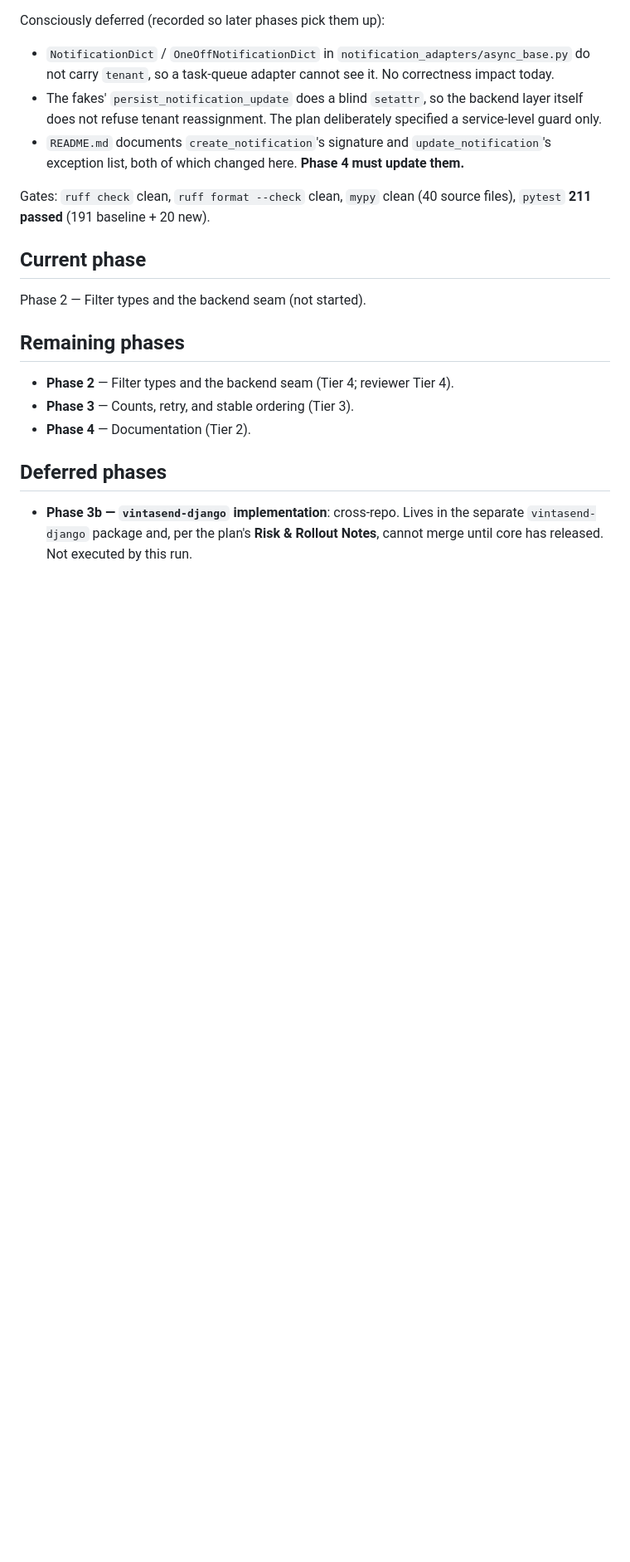
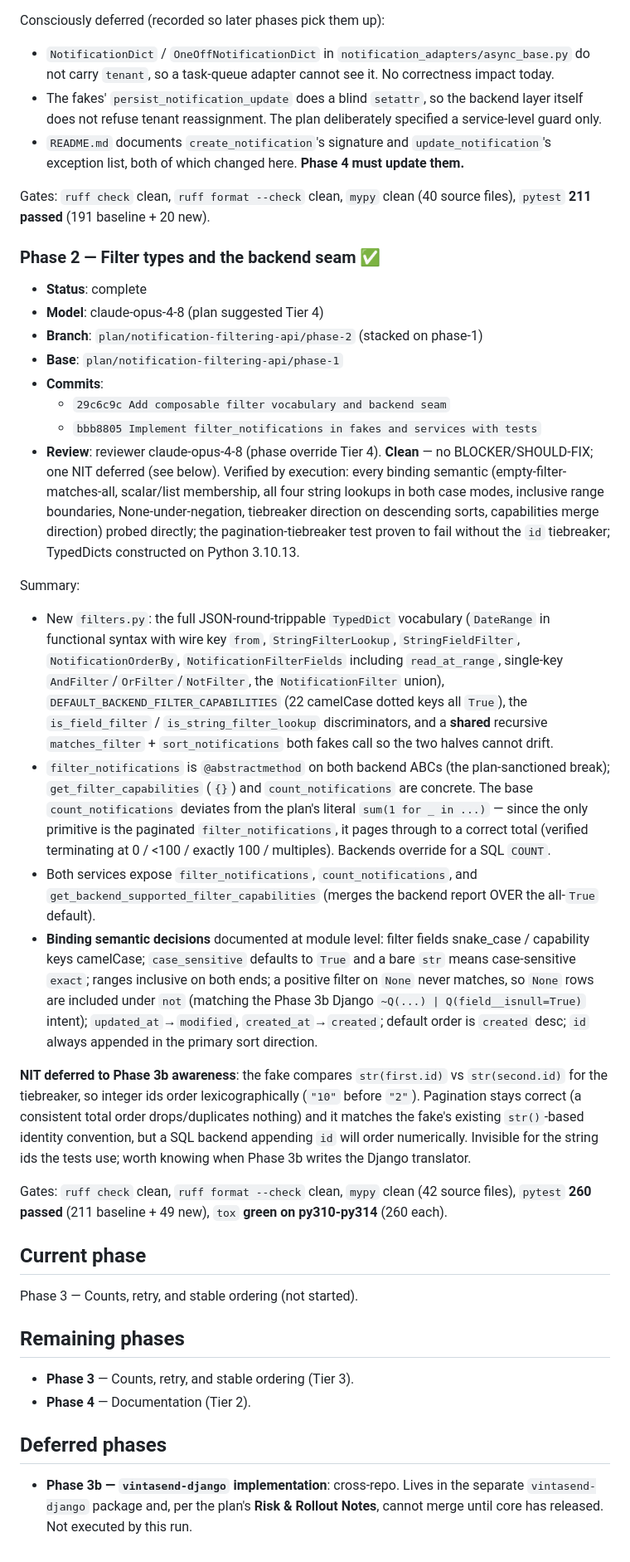
Before and after one commit to vintasoftware/vintasend, a Markdown page: ai-plans/TRACKING_notification-filtering-api.md, the part around the change. Shown at 83% size. GitHub-like rendering; blank space fills up the shorter version.

Commit message:
Update tracking for phase 2

```diff
--- a/ai-plans/TRACKING_notification-filtering-api.md
+++ b/ai-plans/TRACKING_notification-filtering-api.md
@@ -99,13 +99,59 @@ Consciously deferred (recorded so later phases pick them up):
 Gates: `ruff check` clean, `ruff format --check` clean, `mypy` clean (40 source files),
 `pytest` **211 passed** (191 baseline + 20 new).
 
+### Phase 2 — Filter types and the backend seam ✅
+
+- **Status**: complete
+- **Model**: claude-opus-4-8 (plan suggested Tier 4)
+- **Branch**: `plan/notification-filtering-api/phase-2` (stacked on phase-1)
+- **Base**: `plan/notification-filtering-api/phase-1`
+- **Commits**:
+  - `29c6c9c Add composable filter vocabulary and backend seam`
+  - `bbb8805 Implement filter_notifications in fakes and services with tests`
+- **Review**: reviewer claude-opus-4-8 (phase override Tier 4). **Clean** — no BLOCKER/SHOULD-FIX;
+  one NIT deferred (see below). Verified by execution: every binding semantic (empty-filter-matches-all,
+  scalar/list membership, all four string lookups in both case modes, inclusive range boundaries,
+  None-under-negation, tiebreaker direction on descending sorts, capabilities merge direction) probed
+  directly; the pagination-tiebreaker test proven to fail without the `id` tiebreaker; TypedDicts
+  constructed on Python 3.10.13.
+
+Summary:
+
+- New `filters.py`: the full JSON-round-trippable `TypedDict` vocabulary (`DateRange` in functional
+  syntax with wire key `from`, `StringFilterLookup`, `StringFieldFilter`, `NotificationOrderBy`,
+  `NotificationFilterFields` including `read_at_range`, single-key `AndFilter`/`OrFilter`/`NotFilter`,
+  the `NotificationFilter` union), `DEFAULT_BACKEND_FILTER_CAPABILITIES` (22 camelCase dotted keys all
+  `True`), the `is_field_filter` / `is_string_filter_lookup` discriminators, and a **shared** recursive
+  `matches_filter` + `sort_notifications` both fakes call so the two halves cannot drift.
+- `filter_notifications` is `@abstractmethod` on both backend ABCs (the plan-sanctioned break);
+  `get_filter_capabilities` (`{}`) and `count_notifications` are concrete. The base
+  `count_notifications` deviates from the plan's literal `sum(1 for _ in ...)` — since the only
+  primitive is the paginated `filter_notifications`, it pages through to a correct total (verified
+  terminating at 0 / <100 / exactly 100 / multiples). Backends override for a SQL `COUNT`.
+- Both services expose `filter_notifications`, `count_notifications`, and
+  `get_backend_supported_filter_capabilities` (merges the backend report OVER the all-`True` default).
+- **Binding semantic decisions** documented at module level: filter fields snake_case / capability
+  keys camelCase; `case_sensitive` defaults to `True` and a bare `str` means case-sensitive `exact`;
+  ranges inclusive on both ends; a positive filter on `None` never matches, so `None` rows are
+  included under `not` (matching the Phase 3b Django `~Q(...) | Q(field__isnull=True)` intent);
+  `updated_at`→`modified`, `created_at`→`created`; default order is `created` desc; `id` always
+  appended in the primary sort direction.
+
+**NIT deferred to Phase 3b awareness**: the fake compares `str(first.id)` vs `str(second.id)` for the
+tiebreaker, so integer ids order lexicographically (`"10"` before `"2"`). Pagination stays correct (a
+consistent total order drops/duplicates nothing) and it matches the fake's existing `str()`-based
+identity convention, but a SQL backend appending `id` will order numerically. Invisible for the
+string ids the tests use; worth knowing when Phase 3b writes the Django translator.
+
+Gates: `ruff check` clean, `ruff format --check` clean, `mypy` clean (42 source files),
+`pytest` **260 passed** (211 baseline + 49 new), `tox` **green on py310-py314** (260 each).
+
 ## Current phase
 
-Phase 2 — Filter types and the backend seam (not started).
+Phase 3 — Counts, retry, and stable ordering (not started).
 
 ## Remaining phases
 
-- **Phase 2** — Filter types and the backend seam (Tier 4; reviewer Tier 4).
 - **Phase 3** — Counts, retry, and stable ordering (Tier 3).
 - **Phase 4** — Documentation (Tier 2).
 
```
